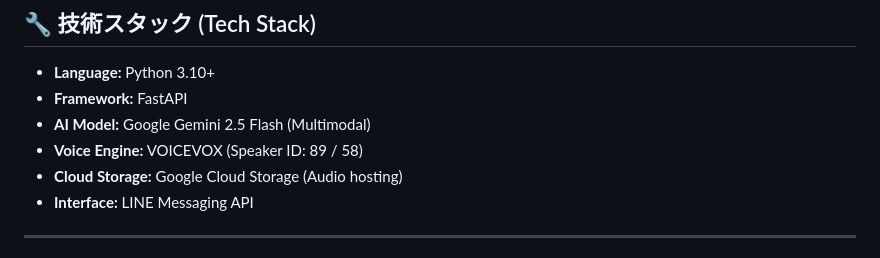
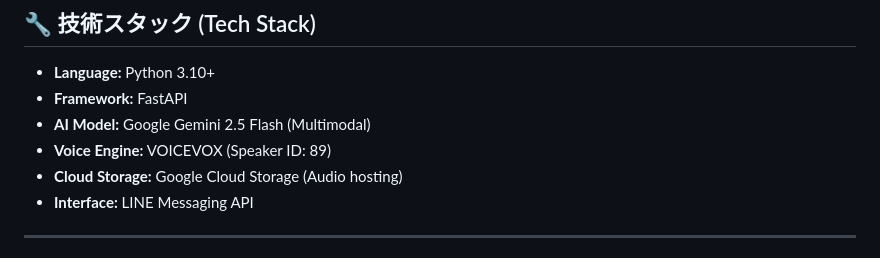
Before and after one commit to miki-mini/my-line-bots, a Markdown page: animals/voidoll.md, the part around one of its changes. GitHub-like rendering.

```diff
--- a/animals/voidoll.md
+++ b/animals/voidoll.md
@@ -54,7 +54,7 @@
 * **Language:** Python 3.10+
 * **Framework:** FastAPI
 * **AI Model:** Google Gemini 2.5 Flash (Multimodal)
-* **Voice Engine:** VOICEVOX (Speaker ID: 89 / 58)
+* **Voice Engine:** VOICEVOX (Speaker ID: 89)
 * **Cloud Storage:** Google Cloud Storage (Audio hosting)
 * **Interface:** LINE Messaging API
 
```
Also changed, not shown: other parts of animals/voidoll.md (+5 -5 lines).
